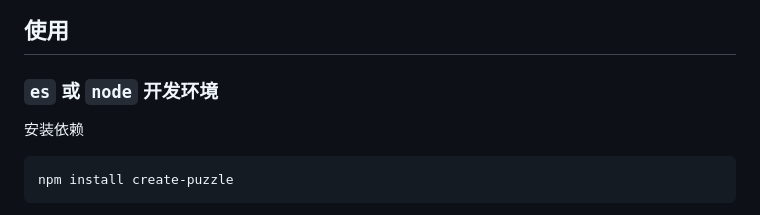
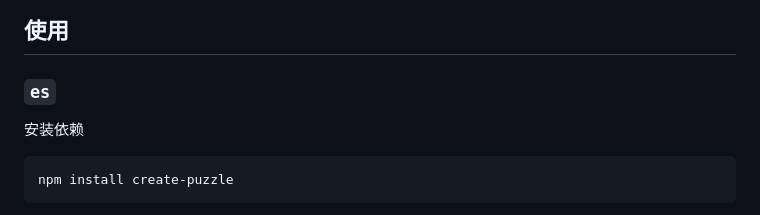
Before and after one commit to caijf/create-puzzle, a Markdown page: src/index.md, the part around one of its changes. Rendered like a GitHub page.

```diff
--- a/src/index.md
+++ b/src/index.md
@@ -13,7 +13,7 @@ sidemenu: false
 
 ## 使用
 
-### `es` 或 `node` 开发环境
+### `es`
 
 安装依赖
 
```
Also changed, not shown: other parts of src/index.md (+2 -2 lines).
